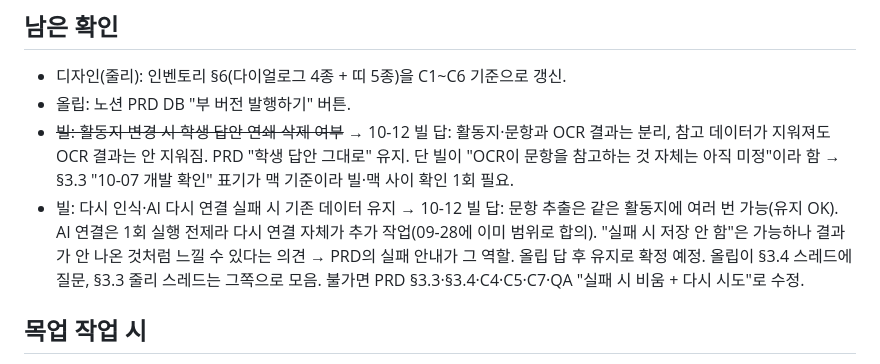
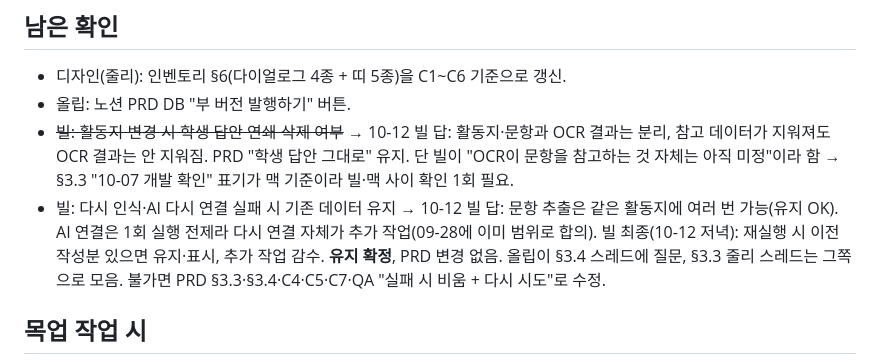
Before and after one commit to obkim-lgtm/hiai-mockup, a Markdown page: docs/precise-design.md, the part around the change. Rendered like a GitHub page.

Commit message:
docs: AI 재실행 실패 시 기존 데이터 유지 확정(빌 동의) 기록
Co-Authored-By: Claude Fable 5.1 <noreply@anthropic.com>
Claude-Session: https://claude.ai/code/session_01LuhNtiuMfDNQezxER9v1yA

```diff
--- a/docs/precise-design.md
+++ b/docs/precise-design.md
@@ -48,7 +48,7 @@ PRD v2.1(2026-10-12) 기준 확정 규칙 요약. 목업·QA·문서 작업 전
 - 디자인(줄리): 인벤토리 §6(다이얼로그 4종 + 띠 5종)을 C1~C6 기준으로 갱신.
 - 올립: 노션 PRD DB "부 버전 발행하기" 버튼.
 - ~~빌: 활동지 변경 시 학생 답안 연쇄 삭제 여부~~ → 10-12 빌 답: 활동지·문항과 OCR 결과는 분리, 참고 데이터가 지워져도 OCR 결과는 안 지워짐. PRD "학생 답안 그대로" 유지. 단 빌이 "OCR이 문항을 참고하는 것 자체는 아직 미정"이라 함 → §3.3 "10-07 개발 확인" 표기가 맥 기준이라 빌·맥 사이 확인 1회 필요.
-- 빌: 다시 인식·AI 다시 연결 실패 시 기존 데이터 유지 → 10-12 빌 답: 문항 추출은 같은 활동지에 여러 번 가능(유지 OK). AI 연결은 1회 실행 전제라 다시 연결 자체가 추가 작업(09-28에 이미 범위로 합의). "실패 시 저장 안 함"은 가능하나 결과가 안 나온 것처럼 느낄 수 있다는 의견 → PRD의 실패 안내가 그 역할. 올립 답 후 유지로 확정 예정. 올립이 §3.4 스레드에 질문, §3.3 줄리 스레드는 그쪽으로 모음. 불가면 PRD §3.3·§3.4·C4·C5·C7·QA "실패 시 비움 + 다시 시도"로 수정.
+- 빌: 다시 인식·AI 다시 연결 실패 시 기존 데이터 유지 → 10-12 빌 답: 문항 추출은 같은 활동지에 여러 번 가능(유지 OK). AI 연결은 1회 실행 전제라 다시 연결 자체가 추가 작업(09-28에 이미 범위로 합의). 빌 최종(10-12 저녁): 재실행 시 이전 작성분 있으면 유지·표시, 추가 작업 감수. **유지 확정**, PRD 변경 없음. 올립이 §3.4 스레드에 질문, §3.3 줄리 스레드는 그쪽으로 모음. 불가면 PRD §3.3·§3.4·C4·C5·C7·QA "실패 시 비움 + 다시 시도"로 수정.
 
 ## 목업 작업 시
 - 작업본 `../output/evaluation_design_v9.html`(v8 이하는 공유 URL이라 보존). F 보드(claude.ai 아티팩트)는 v1.4 기준이라 C1~C6·활동지 삭제 통합·이동 전 확인 삭제는 반영 전.
```
